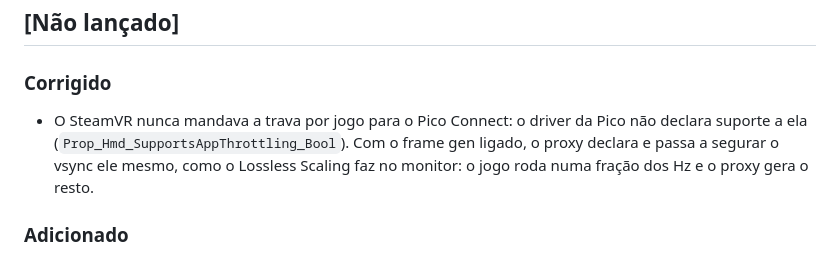
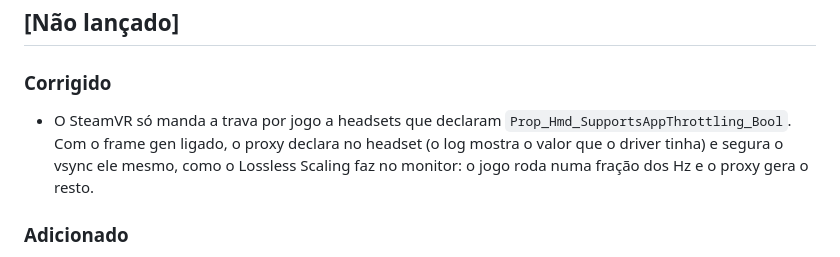
Before and after one commit to luizhc06/ghostframeVR, a Markdown page: CHANGELOG.md, the part around the change. GitHub-like rendering.

Commit message:
Changelog: não afirmar o que não foi medido
Co-Authored-By: Claude Opus 5.5 <noreply@anthropic.com>

```diff
--- a/CHANGELOG.md
+++ b/CHANGELOG.md
@@ -5,7 +5,7 @@ Formato baseado em [Keep a Changelog](https://keepachangelog.com/pt-BR/1.1.0/);
 ## [Não lançado]
 
 ### Corrigido
-- O SteamVR nunca mandava a trava por jogo para o Pico Connect: o driver da Pico não declara suporte a ela (`Prop_Hmd_SupportsAppThrottling_Bool`). Com o frame gen ligado, o proxy declara e passa a segurar o vsync ele mesmo, como o Lossless Scaling faz no monitor: o jogo roda numa fração dos Hz e o proxy gera o resto.
+- O SteamVR só manda a trava por jogo a headsets que declaram `Prop_Hmd_SupportsAppThrottling_Bool`. Com o frame gen ligado, o proxy declara no headset (o log mostra o valor que o driver tinha) e segura o vsync ele mesmo, como o Lossless Scaling faz no monitor: o jogo roda numa fração dos Hz e o proxy gera o resto.
 
 ### Adicionado
 - Log e aba Desempenho dizem por que o frame gen não está gerando: quadros por segundo chegando, quantos repetidos e se há trava.
```
